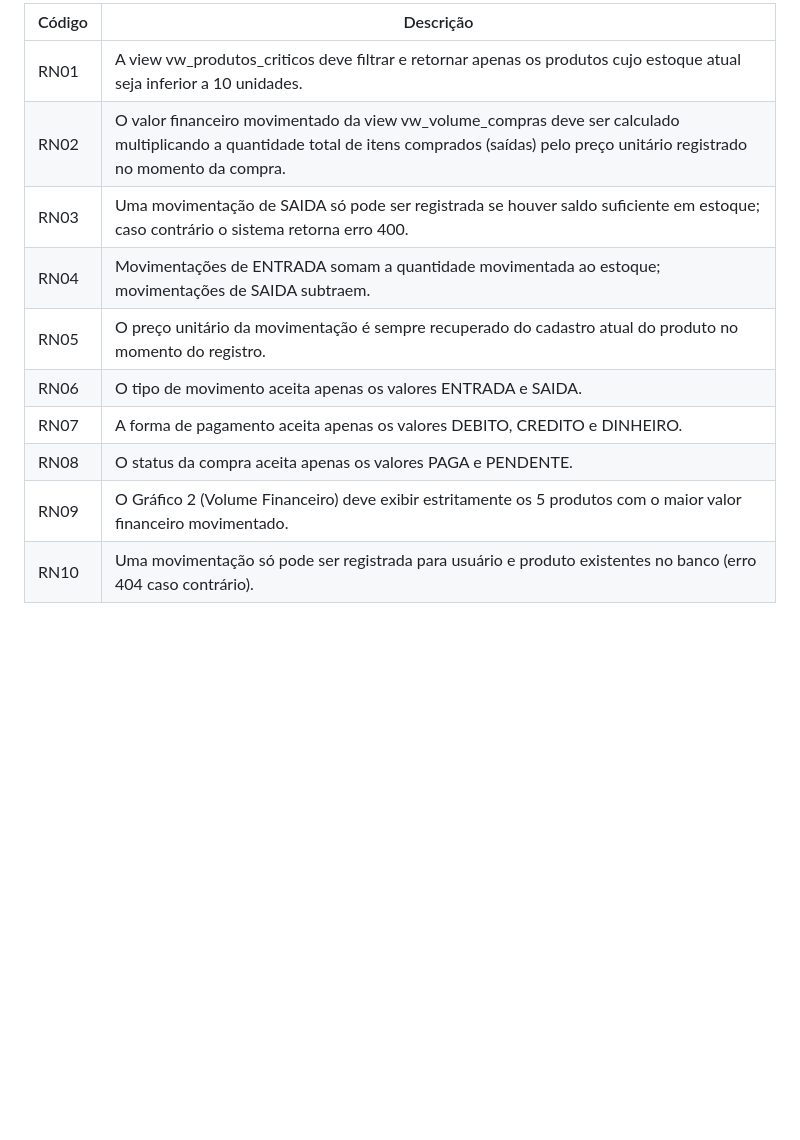
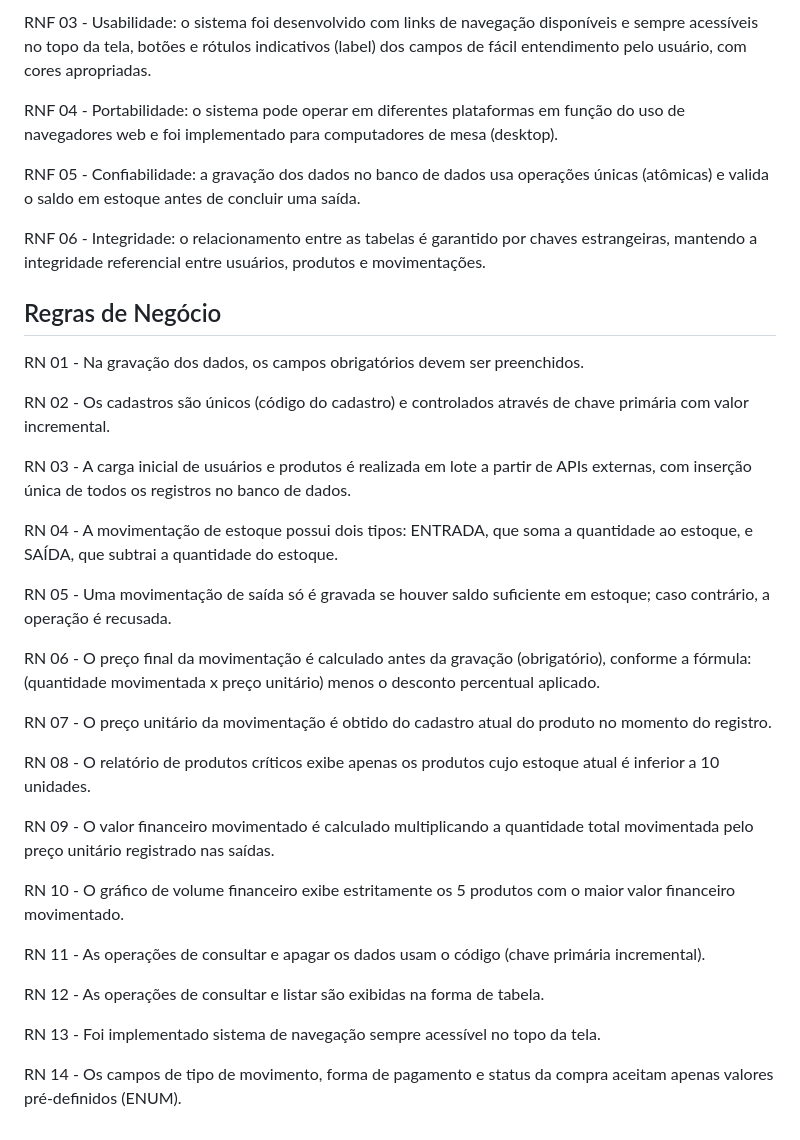
Before and after one commit to belloxp/bellao-atacadista, a Markdown page: documentacao/requisitos.md, the part around one of its changes. Drawn GitHub-style; blank space fills up the shorter version.

```diff
--- a/documentacao/requisitos.md
+++ b/documentacao/requisitos.md
@@ -39,13 +27,38 @@
 
-| Código | Descrição |
-|--------|-----------|
-| RN01 | A view vw_produtos_criticos deve filtrar e retornar apenas os produtos cujo estoque atual seja inferior a 10 unidades. |
-| RN02 | O valor financeiro movimentado da view vw_volume_compras deve ser calculado multiplicando a quantidade total de itens comprados (saídas) pelo preço unitário registrado no momento da compra. |
-| RN03 | Uma movimentação de SAIDA só pode ser registrada se houver saldo suficiente em estoque; caso contrário o sistema retorna erro 400. |
-| RN04 | Movimentações de ENTRADA somam a quantidade movimentada ao estoque; movimentações de SAIDA subtraem. |
-| RN05 | O preço unitário da movimentação é sempre recuperado do cadastro atual do produto no momento do registro. |
-| RN06 | O tipo de movimento aceita apenas os valores ENTRADA e SAIDA. |
-| RN07 | A forma de pagamento aceita apenas os valores DEBITO, CREDITO e DINHEIRO. |
-| RN08 | O status da compra aceita apenas os valores PAGA e PENDENTE. |
-| RN09 | O Gráfico 2 (Volume Financeiro) deve exibir estritamente os 5 produtos com o maior valor financeiro movimentado. |
-| RN10 | Uma movimentação só pode ser registrada para usuário e produto existentes no banco (erro 404 caso contrário). |
+RNF 03 - Usabilidade: o sistema foi desenvolvido com links de navegação disponíveis e sempre acessíveis no topo da tela, botões e rótulos indicativos (label) dos campos de fácil entendimento pelo usuário, com cores apropriadas.
+
+RNF 04 - Portabilidade: o sistema pode operar em diferentes plataformas em função do uso de navegadores web e foi implementado para computadores de mesa (desktop).
+
+RNF 05 - Confiabilidade: a gravação dos dados no banco de dados usa operações únicas (atômicas) e valida o saldo em estoque antes de concluir uma saída.
+
+RNF 06 - Integridade: o relacionamento entre as tabelas é garantido por chaves estrangeiras, mantendo a integridade referencial entre usuários, produtos e movimentações.
+
+## Regras de Negócio
+
+RN 01 - Na gravação dos dados, os campos obrigatórios devem ser preenchidos.
+
+RN 02 - Os cadastros são únicos (código do cadastro) e controlados através de chave primária com valor incremental.
+
+RN 03 - A carga inicial de usuários e produtos é realizada em lote a partir de APIs externas, com inserção única de todos os registros no banco de dados.
+
+RN 04 - A movimentação de estoque possui dois tipos: ENTRADA, que soma a quantidade ao estoque, e SAÍDA, que subtrai a quantidade do estoque.
+
+RN 05 - Uma movimentação de saída só é gravada se houver saldo suficiente em estoque; caso contrário, a operação é recusada.
+
+RN 06 - O preço final da movimentação é calculado antes da gravação (obrigatório), conforme a fórmula: (quantidade movimentada x preço unitário) menos o desconto percentual aplicado.
+
+RN 07 - O preço unitário da movimentação é obtido do cadastro atual do produto no momento do registro.
+
+RN 08 - O relatório de produtos críticos exibe apenas os produtos cujo estoque atual é inferior a 10 unidades.
+
+RN 09 - O valor financeiro movimentado é calculado multiplicando a quantidade total movimentada pelo preço unitário registrado nas saídas.
+
+RN 10 - O gráfico de volume financeiro exibe estritamente os 5 produtos com o maior valor financeiro movimentado.
+
+RN 11 - As operações de consultar e apagar os dados usam o código (chave primária incremental).
+
+RN 12 - As operações de consultar e listar são exibidas na forma de tabela.
+
+RN 13 - Foi implementado sistema de navegação sempre acessível no topo da tela.
+
+RN 14 - Os campos de tipo de movimento, forma de pagamento e status da compra aceitam apenas valores pré-definidos (ENUM).
```
Also changed, not shown: other parts of documentacao/requisitos.md (+21 -33 lines).
